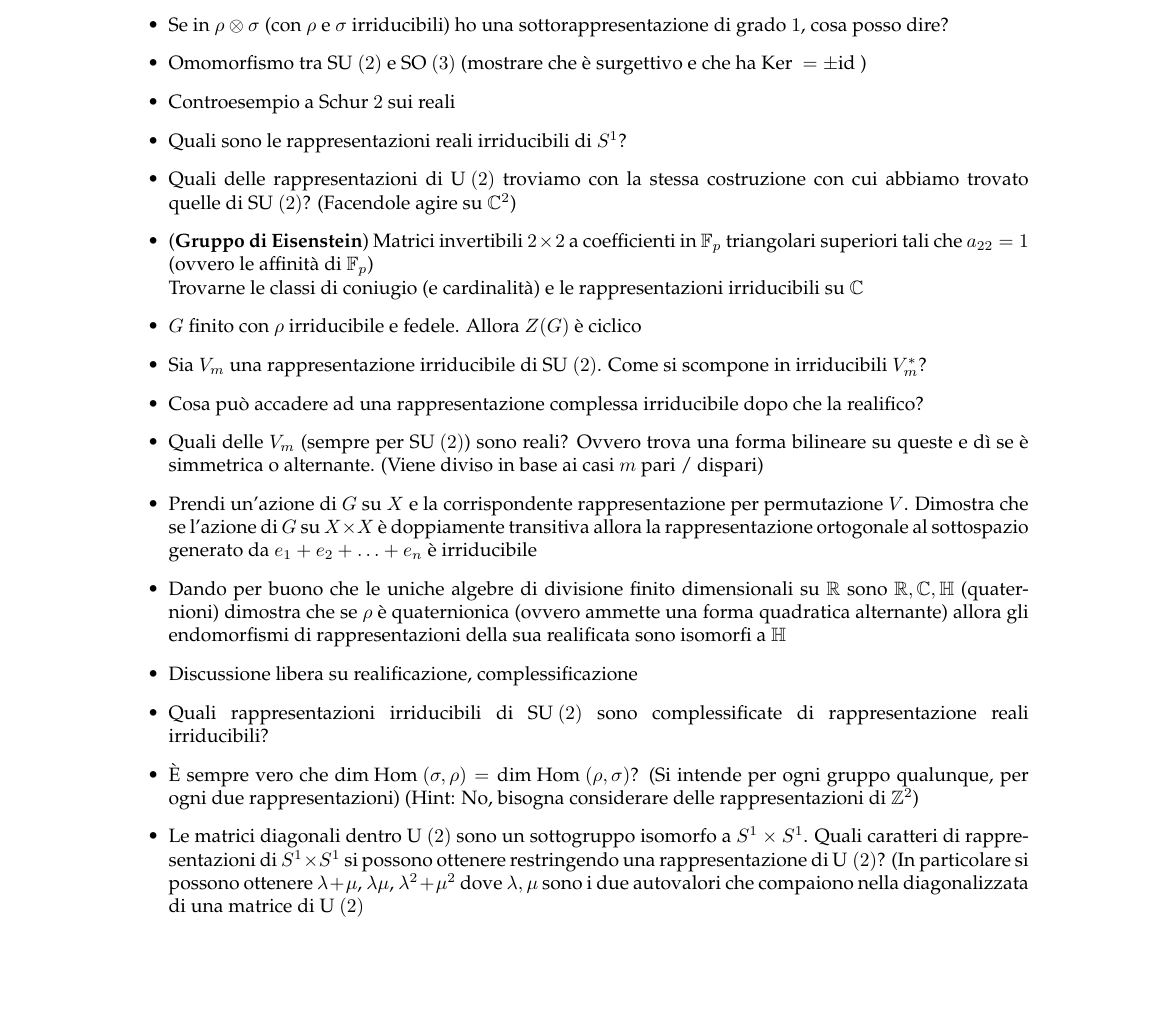
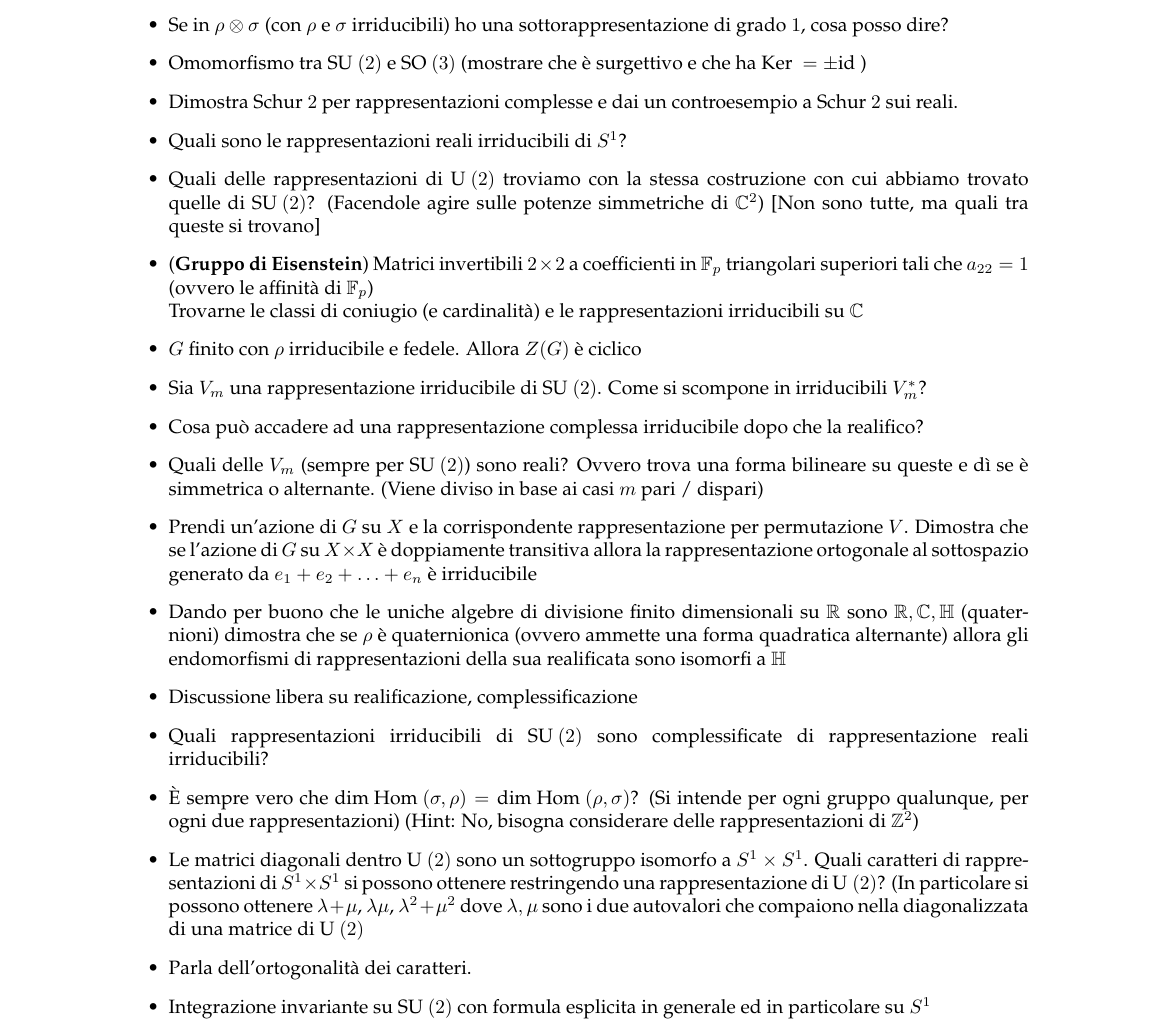
Before and after one commit to trenta3/DomandeOraliMatematicaUnipi, a LaTeX document (RappresentazioniInterno/RappresentazioniInterno.tex): part of the page, cut so that both start at the same text, the shorter picture padded with empty space. Compiled offline with pdfLaTeX.

Commit message:
Aggiunte un altro paio di domande

```diff
--- a/RappresentazioniInterno/RappresentazioniInterno.tex
+++ b/RappresentazioniInterno/RappresentazioniInterno.tex
@@ -17,9 +17,9 @@
 		\item È vero che tutte le rappresentazioni irriducibili di un sottogruppo $H$ di $G$ si possono estendere a rappresentazioni di $G$?
 		\item Se in $\rho \otimes \sigma$ (con $\rho$ e $\sigma$ irriducibili) ho una sottorappresentazione di grado $1$, cosa posso dire?
 		\item Omomorfismo tra $\SU(2)$ e $\SO(3)$ (mostrare che è surgettivo e che ha $\Ker = \pm \Id$ )
-		\item Controesempio a Schur $2$ sui reali
+		\item Dimostra Schur $2$ per rappresentazioni complesse e dai un controesempio a Schur $2$ sui reali.
 		\item Quali sono le rappresentazioni reali irriducibili di $S^1$?
-		\item Quali delle rappresentazioni di $\U(2)$ troviamo con la stessa costruzione con cui abbiamo trovato quelle di $\SU(2)$? (Facendole agire su $\bbC^2$)
+		\item Quali delle rappresentazioni di $\U(2)$ troviamo con la stessa costruzione con cui abbiamo trovato quelle di $\SU(2)$? (Facendole agire sulle potenze simmetriche di $\bbC^2$) [Non sono tutte, ma quali tra queste si trovano]
 		\item ({\bf Gruppo di Eisenstein}) Matrici invertibili $2\times 2$ a coefficienti in $\bbF_p$ triangolari superiori tali che $a_{22} = 1$ (ovvero le affinità di $\bbF_p$) \\
 			Trovarne le classi di coniugio (e cardinalità) e le rappresentazioni irriducibili su $\bbC$
 		\item $G$ finito con $\rho$ irriducibile e fedele. Allora $Z(G)$ è ciclico
@@ -32,5 +32,7 @@
 		\item Quali rappresentazioni irriducibili di $\SU(2)$ sono complessificate di rappresentazione reali irriducibili?
 		\item È sempre vero che $\Dim \Hom(\sigma, \rho) = \Dim \Hom(\rho, \sigma)$? (Si intende per ogni gruppo qualunque, per ogni due rappresentazioni) (Hint: No, bisogna considerare delle rappresentazioni di $\bbZ^2$)
 		\item Le matrici diagonali dentro $\U(2)$ sono un sottogruppo isomorfo a $S^1 \times S^1$. Quali caratteri di rappresentazioni di $S^1 \times S^1$ si possono ottenere restringendo una rappresentazione di $\U(2)$? (In particolare si possono ottenere $\lambda + \mu$, $\lambda\mu$, $\lambda^2 + \mu^2$ dove $\lambda, \mu$ sono i due autovalori che compaiono nella diagonalizzata di una matrice di $\U(2)$
+		\item Parla dell'ortogonalità dei caratteri.
+		\item Integrazione invariante su $\SU(2)$ con formula esplicita in generale ed in particolare su $S^1$
 	\end{itemize}
 \end{document}
```
Also changed, not shown: Fisica2Interno/Fisica2Interno.tex (+4 -0 lines), Fisica2Interno/Fisica2Interno.pdf, RappresentazioniInterno/RappresentazioniInterno.pdf.
